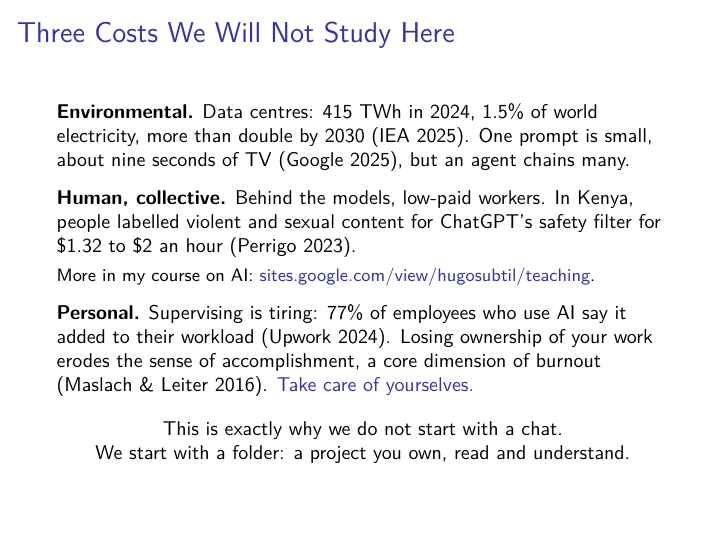
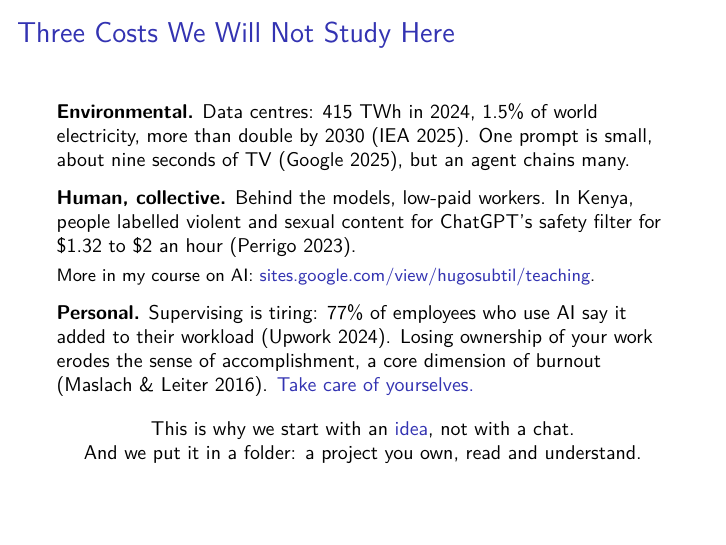
Before and after one commit to subtilhugo/uzh-llm-socsci-2026, LaTeX slides (sessions/01/slides_s1.tex): page 10 of 25 before the commit and page 11 of 26 after it. Compiled offline with pdfLaTeX.

Commit message:
Slide 10: two steps, start with an idea

```diff
--- a/sessions/01/slides_s1.tex
+++ b/sessions/01/slides_s1.tex
@@ -280,9 +280,11 @@ You stay accountable for what you delegate, so you have to understand it.
 
 \vspace{0.35cm}
 
+\pause
+
 \centering
-This is exactly why we do not start with a chat.\\
-We start with a folder: a project you own, read and understand.
+This is why we start with an \alert{idea}, not with a chat.\\
+And we put it in a folder: a project you own, read and understand.
 
 \end{frame}
 
```
Also changed, not shown: sessions/01/slides_s1.pdf.
